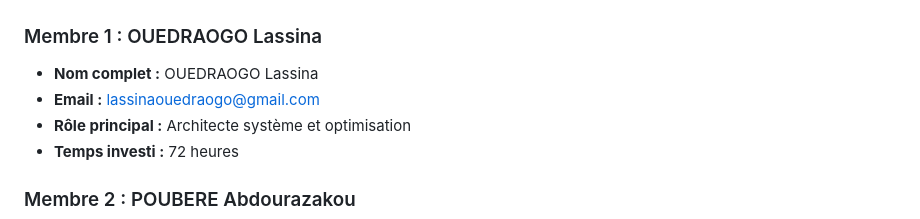
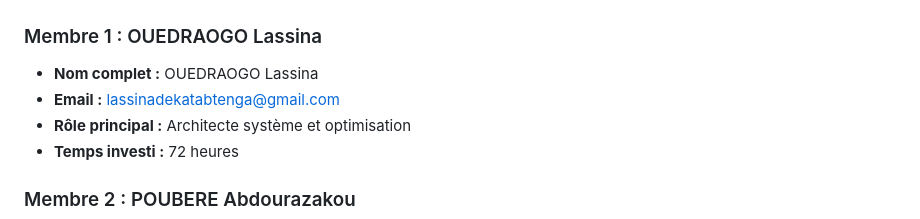
Before and after one commit to POUBERE/projet-sotraco-groupe-2, a Markdown page: docs/contributions_individuelles.md, the part around the change. Rendered like a GitHub page.

```diff
--- a/docs/contributions_individuelles.md
+++ b/docs/contributions_individuelles.md
@@ -15,7 +15,7 @@ Le projet SOTRACO constitue un système d'optimisation du transport public déve
 ### Membre 1 : OUEDRAOGO Lassina
 
 - **Nom complet :** OUEDRAOGO Lassina
-- **Email :** lassinaouedraogo@gmail.com
+- **Email :** lassinadekatabtenga@gmail.com
 - **Rôle principal :** Architecte système et optimisation
 - **Temps investi :** 72 heures
 
```
